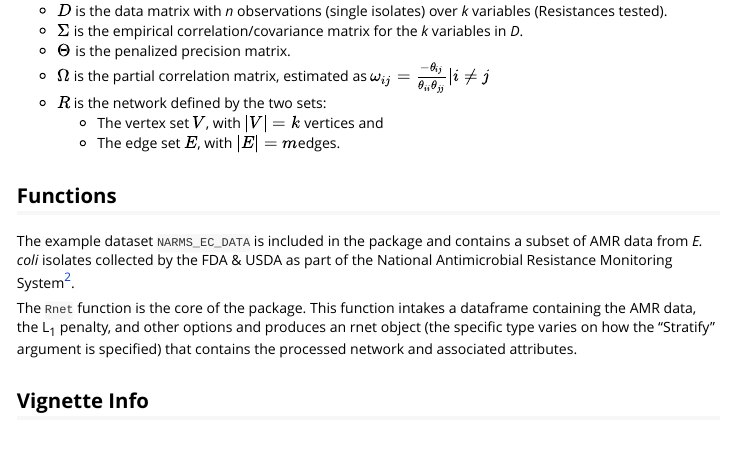
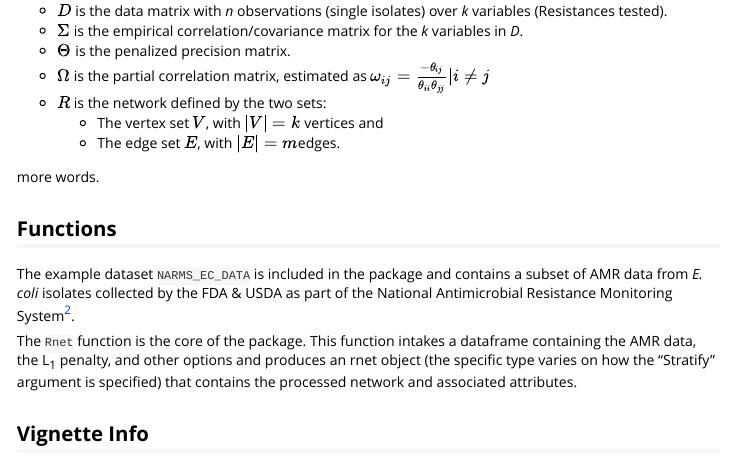
Before and after one commit to EpidemiologyDVM/Rnets, an R Markdown document (vignettes/Rnets-vignette.Rmd): the page in a window 1100 px wide, from 600 px down. Rendered offline with R 4.5, knitr and Pandoc, with nearby package versions.

Commit message:
0.9.3 update

```diff
--- a/vignettes/Rnets-vignette.Rmd
+++ b/vignettes/Rnets-vignette.Rmd
@@ -26,7 +26,7 @@ Where...
     + The vertex set $V$, with $|V| = k$ vertices and
     + The edge set $E$, with $|E| = m$edges.
 
-
+more words.
 
 ## Functions
 The example dataset `NARMS_EC_DATA` is included in the package and contains a subset of AMR data from _E. coli_ isolates collected by the FDA & USDA as part of the National Antimicrobial Resistance Monitoring System^[<https://www.fda.gov/animalveterinary/safetyhealth/antimicrobialresistance/nationalantimicrobialresistancemonitoringsystem/>].
```
